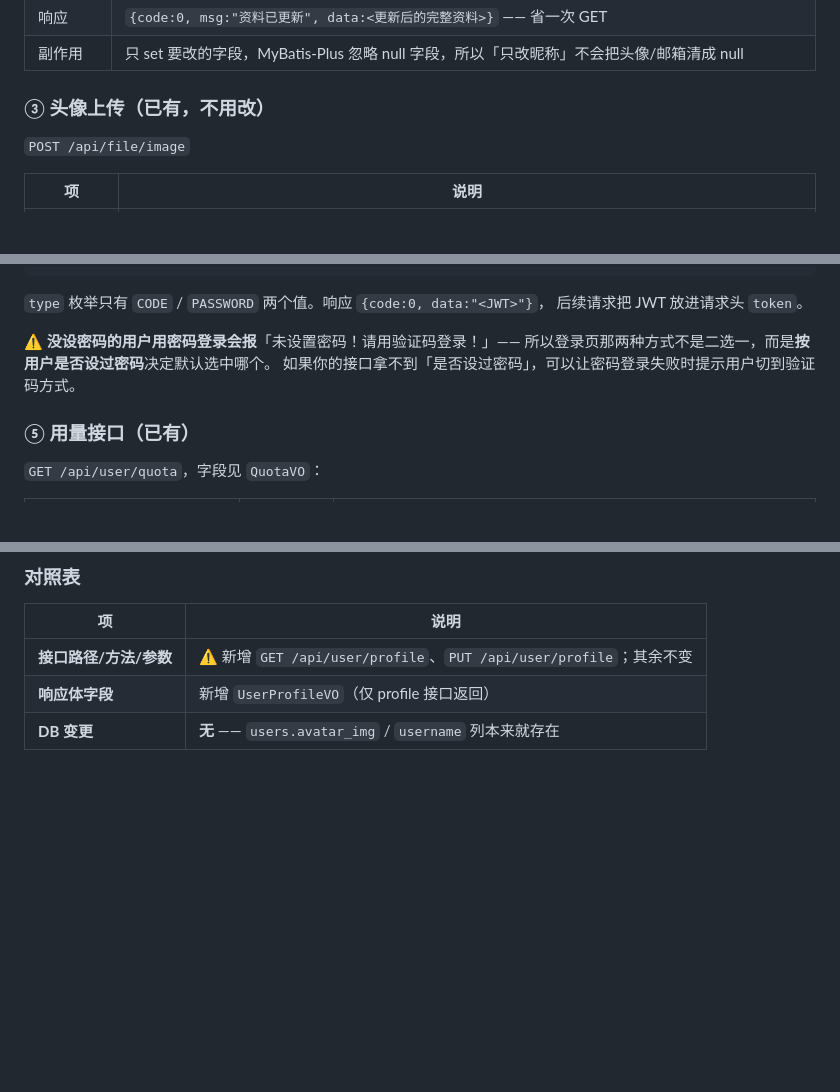
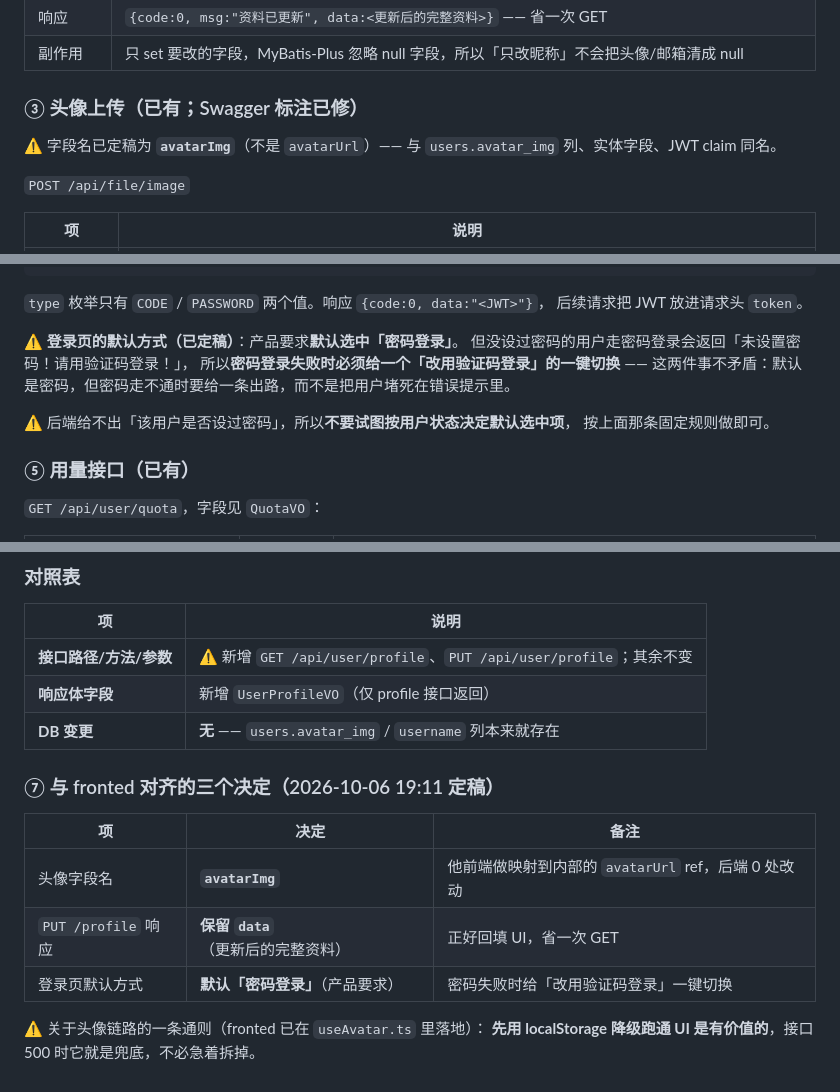
Before and after one commit to huuhi/nexus-agent, a Markdown page: docs/前端增量变更.md, 3 parts joined by grey strips. GitHub-like rendering; blank space fills up the shorter version.

Commit message:
docs(前端): 头像契约定稿 —— 字段名 avatarImg / PUT 保留 data / 登录默认密码
与 fronted 对齐的三个决定写进 docs/前端增量变更.md：
1. 字段名 avatarImg（他前端做映射，后端 0 处改动）
2. PUT /profile 响应保留 data（回填 UI 省一次 GET）
3. 登录页默认密码登录（产品要求），密码失败时给一键切验证码

另外记了一条通则：前端先用 localStorage 降级跑通 UI 是有价值的，
接口 500 时它就是兜底，不必急着拆。

```diff
--- a/docs/前端增量变更.md
+++ b/docs/前端增量变更.md
@@ -1034,7 +1034,10 @@ fronted 要做体验重构（登录拆两列、设置表单化、头像上传）
 | 响应 | `{code:0, msg:"资料已更新", data:<更新后的完整资料>}` —— 省一次 GET |
 | 副作用 | 只 set 要改的字段，MyBatis-Plus 忽略 null 字段，所以「只改昵称」不会把头像/邮箱清成 null |
 
-### ③ 头像上传（**已有**，不用改）
+### ③ 头像上传（**已有**；Swagger 标注已修）
+
+⚠️ 字段名已定稿为 **`avatarImg`**（不是 `avatarUrl`）——
+与 `users.avatar_img` 列、实体字段、JWT claim 同名。
 
 `POST /api/file/image`
 
@@ -1065,9 +1068,13 @@ fronted 要做体验重构（登录拆两列、设置表单化、头像上传）
 `type` 枚举只有 `CODE` / `PASSWORD` 两个值。响应 `{code:0, data:"<JWT>"}`，
 后续请求把 JWT 放进请求头 `token`。
 
-⚠️ **没设密码的用户用密码登录会报**「未设置密码！请用验证码登录！」——
-所以登录页那两种方式不是二选一，而是**按用户是否设过密码**决定默认选中哪个。
-如果你的接口拿不到「是否设过密码」，可以让密码登录失败时提示用户切到验证码方式。
+⚠️ **登录页的默认方式（已定稿）**：产品要求**默认选中「密码登录」**。
+但没设过密码的用户走密码登录会返回「未设置密码！请用验证码登录！」，
+所以**密码登录失败时必须给一个「改用验证码登录」的一键切换** ——
+这两件事不矛盾：默认是密码，但密码走不通时要给一条出路，而不是把用户堵死在错误提示里。
+
+⚠️ 后端给不出「该用户是否设过密码」，所以**不要试图按用户状态决定默认选中项**，
+按上面那条固定规则做即可。
 
 ### ⑤ 用量接口（**已有**）
 
@@ -1094,3 +1101,14 @@ fronted 要做体验重构（登录拆两列、设置表单化、头像上传）
 | **接口路径/方法/参数** | ⚠️ 新增 `GET /api/user/profile`、`PUT /api/user/profile`；其余不变 |
 | **响应体字段** | 新增 `UserProfileVO`（仅 profile 接口返回） |
 | **DB 变更** | **无** —— `users.avatar_img` / `username` 列本来就存在 |
+
+### ⑦ 与 fronted 对齐的三个决定（2026-10-06 19:11 定稿）
+
+| 项 | 决定 | 备注 |
+| --- | --- | --- |
+| 头像字段名 | **`avatarImg`** | 他前端做映射到内部的 `avatarUrl` ref，后端 0 处改动 |
+| `PUT /profile` 响应 | **保留 `data`**（更新后的完整资料） | 正好回填 UI，省一次 GET |
+| 登录页默认方式 | **默认「密码登录」**（产品要求） | 密码失败时给「改用验证码登录」一键切换 |
+
+⚠️ 关于头像链路的一条通则（fronted 已在 `useAvatar.ts` 里落地）：
+**先用 localStorage 降级跑通 UI 是有价值的**，接口 500 时它就是兜底，不必急着拆掉。
```
